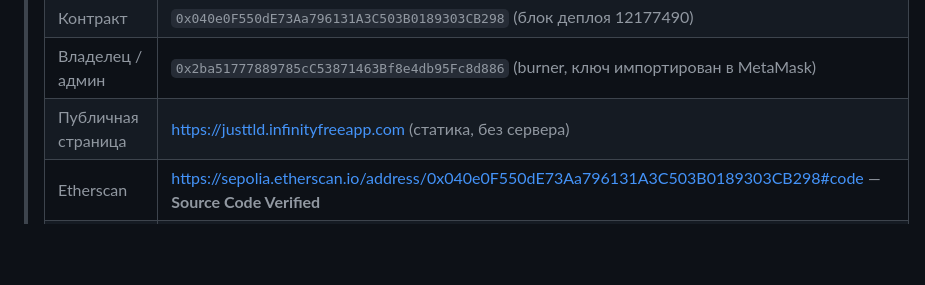
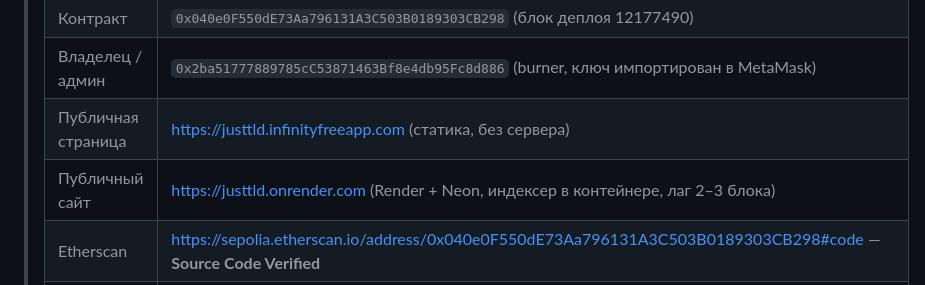
Before and after one commit to kernelavg/justtld, a Markdown page: docs/PUBLIC-DEPLOY.md, the part around the change. GitHub-like rendering; blank space fills up the shorter version.

```diff
--- a/docs/PUBLIC-DEPLOY.md
+++ b/docs/PUBLIC-DEPLOY.md
@@ -8,6 +8,7 @@
 > | Контракт | `0x040e0F550dE73Aa796131A3C503B0189303CB298` (блок деплоя 12177490) |
 > | Владелец / админ | `0x2ba51777889785cC53871463Bf8e4db95Fc8d886` (burner, ключ импортирован в MetaMask) |
 > | Публичная страница | https://justtld.infinityfreeapp.com (статика, без сервера) |
+> | Публичный сайт | https://justtld.onrender.com (Render + Neon, индексер в контейнере, лаг 2–3 блока) |
 > | Etherscan | https://sepolia.etherscan.io/address/0x040e0F550dE73Aa796131A3C503B0189303CB298#code — **Source Code Verified** |
 > | Sourcify | https://repo.sourcify.dev/contracts/11155111/0x040e0F550dE73Aa796131A3C503B0189303CB298 — `exact_match` (creation + runtime) |
 > | Проверка исходников | `npm run verify:sepolia` (Etherscan + Sourcify, идемпотентно) |
```
Also changed, not shown: README.md (+1 -0 lines), docs/DEPLOY-PAAS.md (+16 -0 lines), docs/deploy-explorer.png (added), docs/deploy-home.png (added), docs/deploy-zone.png (added), 1 other file.
